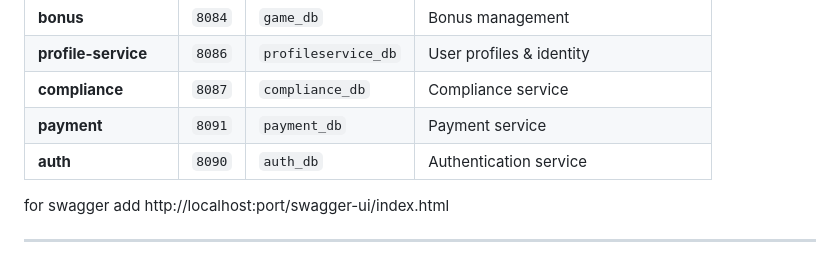
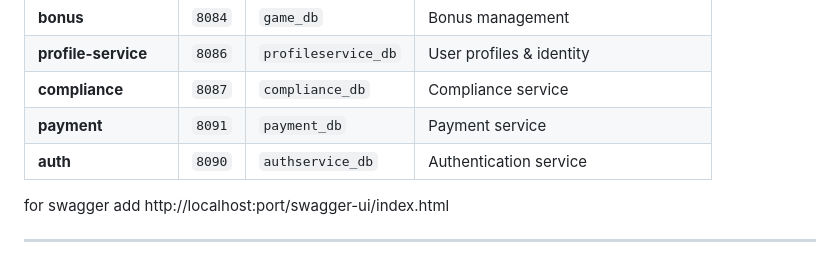
Before and after one commit to bukyt/CasinoProject, a Markdown page: README.md, the part around the change. GitHub-like rendering.

Commit message:
Update database name for auth service in README

```diff
--- a/README.md
+++ b/README.md
@@ -132,7 +132,7 @@ for eureka stats
 | **profile-service**  | `8086` | `profileservice_db` | User profiles & identity              |
 | **compliance**       | `8087` | `compliance_db`     | Compliance service                    |
 | **payment**          | `8091` | `payment_db`        | Payment service                       |
-| **auth**          | `8090` | `auth_db`        | Authentication service                      |
+| **auth**          | `8090` | `authservice_db`        | Authentication service                      |
 for swagger add http://localhost:port/swagger-ui/index.html
 
 ---
```
